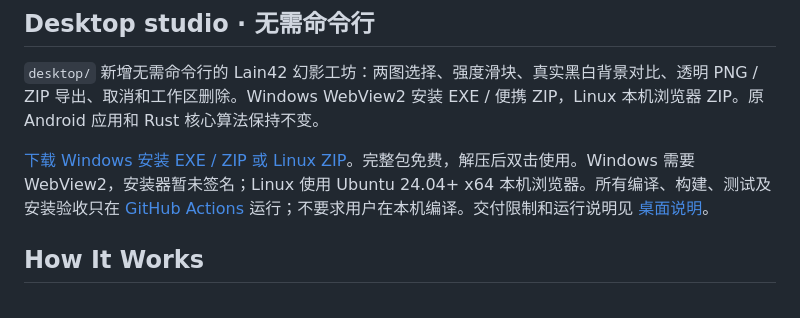
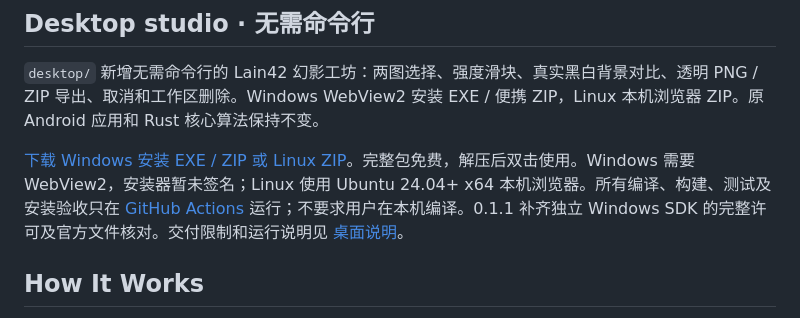
Before and after one commit to lilyco-42/mirage-tank, a Markdown page: README.md, the part around the change. Rendered like a GitHub page.

Commit message:
docs(desktop): 指向已验收的 0.1.1 正式下载

```diff
--- a/README.md
+++ b/README.md
@@ -14,7 +14,7 @@ Create illusion images that show different content on different backgrounds —
 
 `desktop/` 新增无需命令行的 Lain42 幻影工坊：两图选择、强度滑块、真实黑白背景对比、透明 PNG / ZIP 导出、取消和工作区删除。Windows WebView2 安装 EXE / 便携 ZIP，Linux 本机浏览器 ZIP。原 Android 应用和 Rust 核心算法保持不变。
 
-[下载 Windows 安装 EXE / ZIP 或 Linux ZIP](https://github.com/lilyco-42/mirage-tank/releases/tag/mirage-studio-v0.1.0-59f4142602c5)。完整包免费，解压后双击使用。Windows 需要 WebView2，安装器暂未签名；Linux 使用 Ubuntu 24.04+ x64 本机浏览器。所有编译、构建、测试及安装验收只在 [GitHub Actions](https://github.com/lilyco-42/mirage-tank/actions/runs/38202794312) 运行；不要求用户在本机编译。交付限制和运行说明见 [桌面说明](desktop/README.md)。
+[下载 Windows 安装 EXE / ZIP 或 Linux ZIP](https://github.com/lilyco-42/mirage-tank/releases/tag/mirage-studio-v0.1.1-1950c4205118)。完整包免费，解压后双击使用。Windows 需要 WebView2，安装器暂未签名；Linux 使用 Ubuntu 24.04+ x64 本机浏览器。所有编译、构建、测试及安装验收只在 [GitHub Actions](https://github.com/lilyco-42/mirage-tank/actions/runs/38277715186) 运行；不要求用户在本机编译。0.1.1 补齐独立 Windows SDK 的完整许可及官方文件核对。交付限制和运行说明见 [桌面说明](desktop/README.md)。
 
 ## How It Works
 
```
